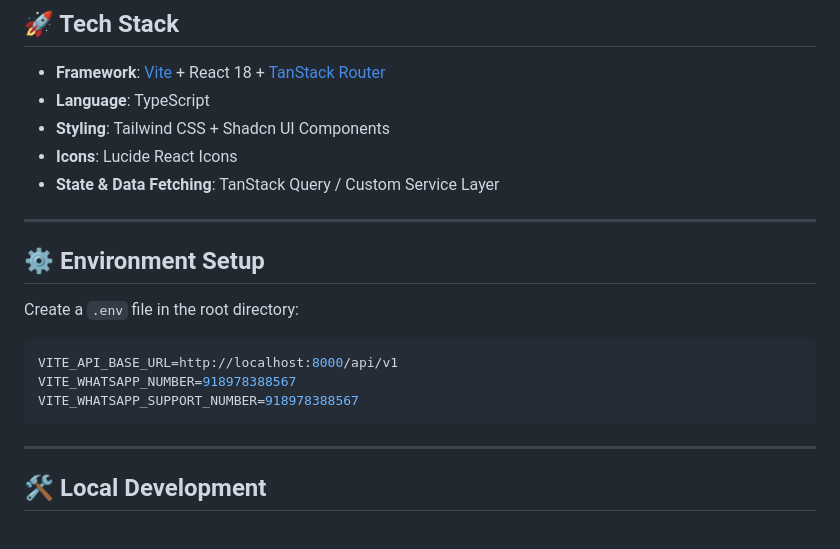
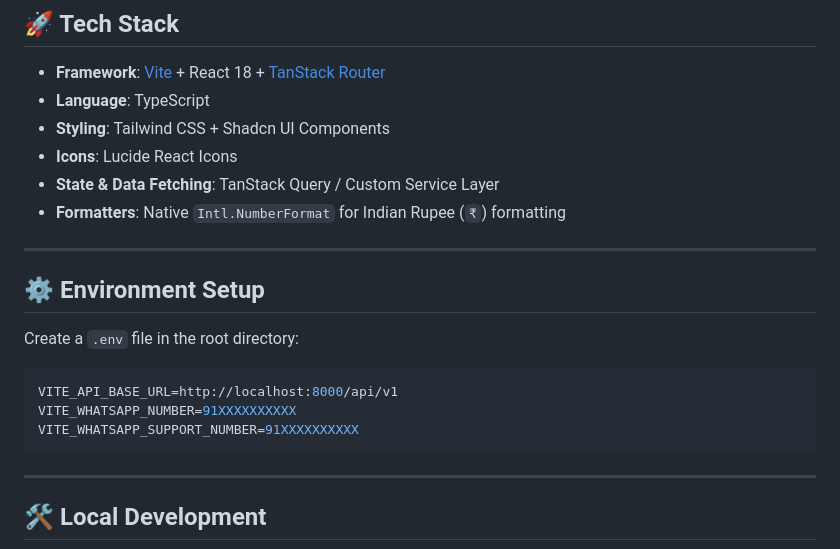
Before and after one commit to Vinaypenke01/Fin-Route-Frontend, a Markdown page: README.md, the part around one of its changes. Rendered like a GitHub page.

````diff
--- a/README.md
+++ b/README.md
@@ -42,6 +60,7 @@ FinRoute is a next-generation FinTech SaaS platform tailored for daily money len
 - **Styling**: Tailwind CSS + Shadcn UI Components
 - **Icons**: Lucide React Icons
 - **State & Data Fetching**: TanStack Query / Custom Service Layer
+- **Formatters**: Native `Intl.NumberFormat` for Indian Rupee (`₹`) formatting
 
 ---
 
@@ -51,8 +70,8 @@ Create a `.env` file in the root directory:
 
 ```env
 VITE_API_BASE_URL=http://localhost:8000/api/v1
-VITE_WHATSAPP_NUMBER=918978388567
-VITE_WHATSAPP_SUPPORT_NUMBER=918978388567
+VITE_WHATSAPP_NUMBER=91XXXXXXXXXX
+VITE_WHATSAPP_SUPPORT_NUMBER=91XXXXXXXXXX
 ```
 
 ---
````
Also changed, not shown: other parts of README.md (+29 -11 lines).
